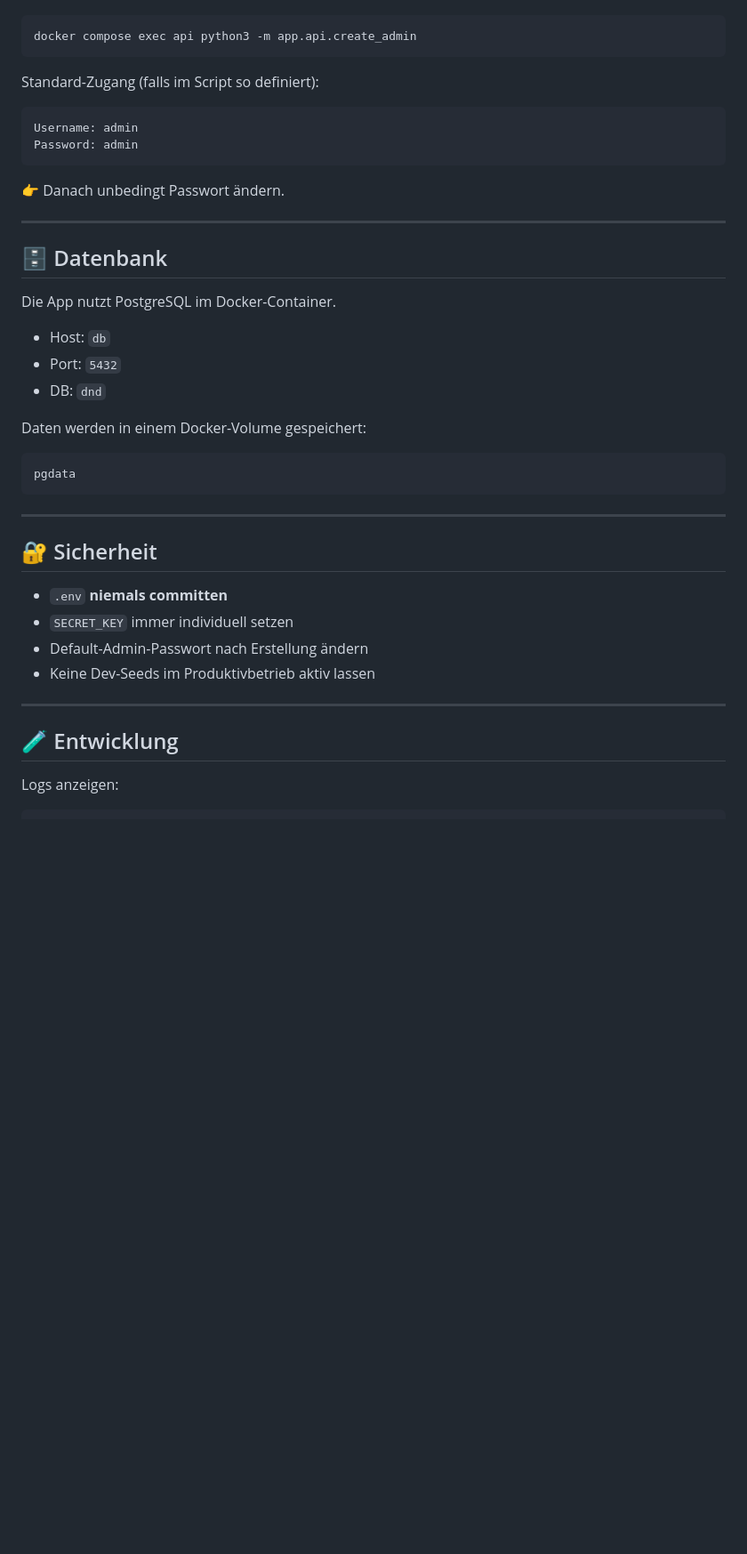
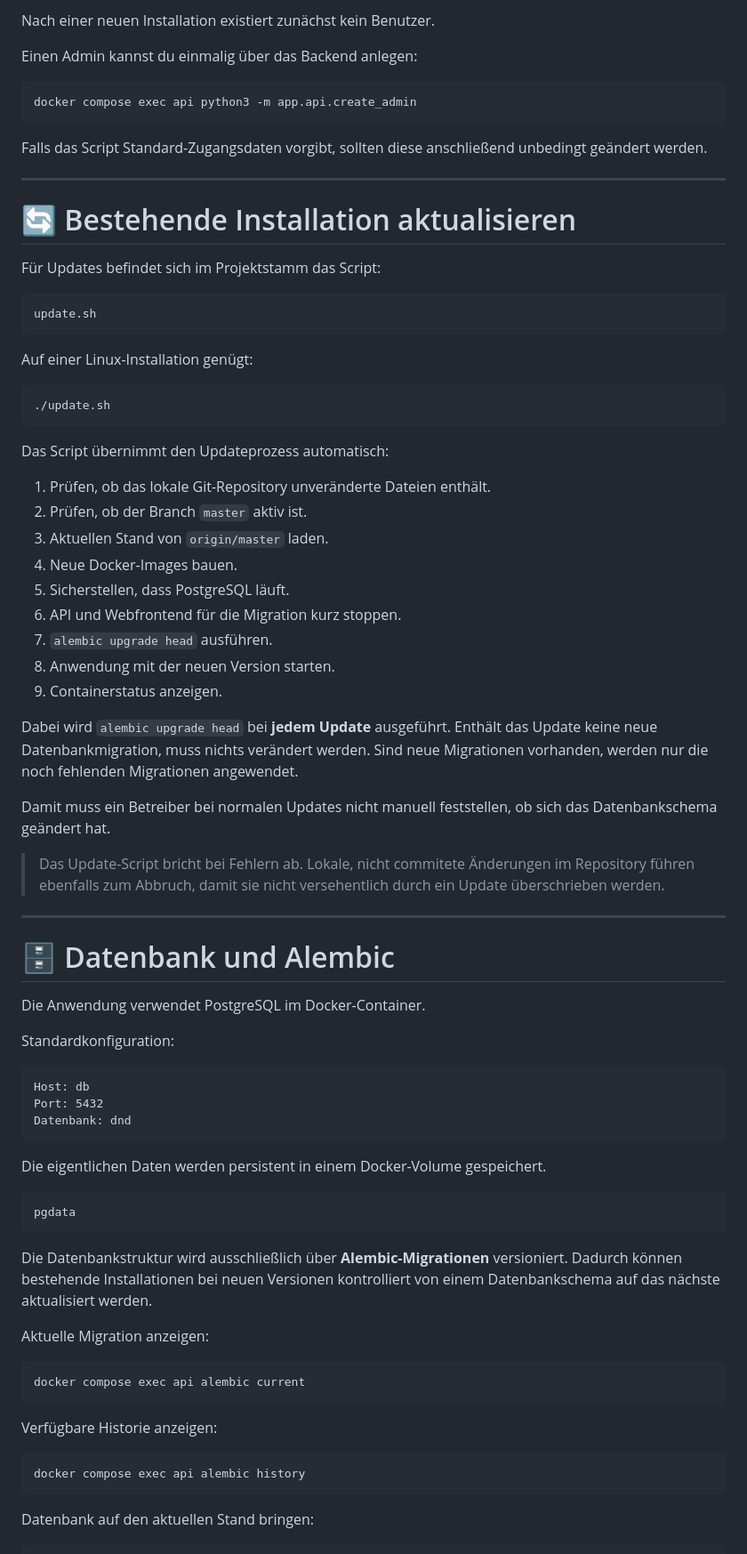
Before and after one commit to RoleGathniras/dnd-character-sheet, a Markdown page: README.md, the part around one of its changes. Shown at 89% size. Drawn GitHub-style; blank space fills up the shorter version.

````diff
--- a/README.md
+++ b/README.md
@@ -90,43 +184,91 @@ Admin einmalig erstellen:
+Nach einer neuen Installation existiert zunächst kein Benutzer.
+
+Einen Admin kannst du einmalig über das Backend anlegen:
+
+``` bash
 docker compose exec api python3 -m app.api.create_admin
 ```
 
-Standard-Zugang (falls im Script so definiert):
+Falls das Script Standard-Zugangsdaten vorgibt, sollten diese
+anschließend unbedingt geändert werden.
 
-```
-Username: admin
-Password: admin
+------------------------------------------------------------------------
+
+# 🔄 Bestehende Installation aktualisieren
+
+Für Updates befindet sich im Projektstamm das Script:
+
+``` text
+update.sh
 ```
 
-👉 Danach unbedingt Passwort ändern.
+Auf einer Linux-Installation genügt:
 
----
+``` bash
+./update.sh
+```
 
-## 🗄️ Datenbank
+Das Script übernimmt den Updateprozess automatisch:
 
-Die App nutzt PostgreSQL im Docker-Container.
+1.  Prüfen, ob das lokale Git-Repository unveränderte Dateien enthält.
+2.  Prüfen, ob der Branch `master` aktiv ist.
+3.  Aktuellen Stand von `origin/master` laden.
+4.  Neue Docker-Images bauen.
+5.  Sicherstellen, dass PostgreSQL läuft.
+6.  API und Webfrontend für die Migration kurz stoppen.
+7.  `alembic upgrade head` ausführen.
+8.  Anwendung mit der neuen Version starten.
+9.  Containerstatus anzeigen.
 
-* Host: `db`
-* Port: `5432`
-* DB: `dnd`
+Dabei wird `alembic upgrade head` bei **jedem Update** ausgeführt.
+Enthält das Update keine neue Datenbankmigration, muss nichts verändert
+werden. Sind neue Migrationen vorhanden, werden nur die noch fehlenden
+Migrationen angewendet.
 
-Daten werden in einem Docker-Volume gespeichert:
+Damit muss ein Betreiber bei normalen Updates nicht manuell feststellen,
+ob sich das Datenbankschema geändert hat.
 
+> Das Update-Script bricht bei Fehlern ab. Lokale, nicht commitete
+> Änderungen im Repository führen ebenfalls zum Abbruch, damit sie nicht
+> versehentlich durch ein Update überschrieben werden.
+
+------------------------------------------------------------------------
+
+# 🗄️ Datenbank und Alembic
+
+Die Anwendung verwendet PostgreSQL im Docker-Container.
+
+Standardkonfiguration:
+
+``` text
+Host: db
+Port: 5432
+Datenbank: dnd
 ```
+
+Die eigentlichen Daten werden persistent in einem Docker-Volume
+gespeichert.
+
+``` text
 pgdata
 ```
 
----
+Die Datenbankstruktur wird ausschließlich über **Alembic-Migrationen**
+versioniert. Dadurch können bestehende Installationen bei neuen
+Versionen kontrolliert von einem Datenbankschema auf das nächste
+aktualisiert werden.
 
-## 🔐 Sicherheit
+Aktuelle Migration anzeigen:
 
-* `.env` **niemals committen**
-* `SECRET_KEY` immer individuell setzen
-* Default-Admin-Passwort nach Erstellung ändern
-* Keine Dev-Seeds im Produktivbetrieb aktiv lassen
+``` bash
+docker compose exec api alembic current
+```
 
----
+Verfügbare Historie anzeigen:
 
-## 🧪 Entwicklung
+``` bash
+docker compose exec api alembic history
+```
 
-Logs anzeigen:
+Datenbank auf den aktuellen Stand bringen:
 
````
Also changed, not shown: other parts of README.md (+269 -139 lines).
